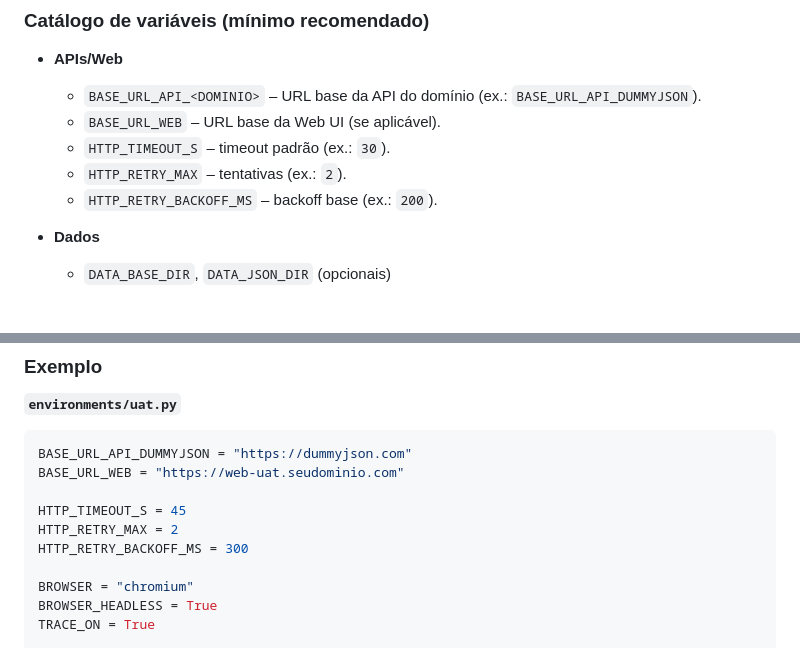
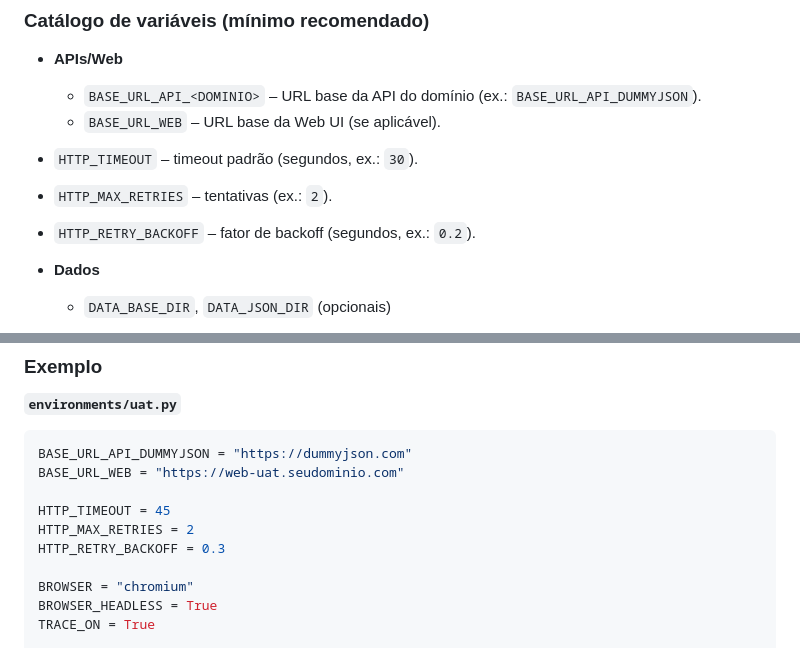
Before and after one commit to VoltHertz/framework-robot-unificado, a Markdown page: README.md, 2 parts joined by grey strips. Drawn GitHub-style.

Commit message:
docs(readme): alinhar nomes de variáveis HTTP às definições de ambiente

```diff
--- a/README.md
+++ b/README.md
@@ -551,9 +551,9 @@ Boas práticas
 
   * `BASE_URL_API_<DOMINIO>` – URL base da API do domínio (ex.: `BASE_URL_API_DUMMYJSON`).
   * `BASE_URL_WEB` – URL base da Web UI (se aplicável).
-  * `HTTP_TIMEOUT_S` – timeout padrão (ex.: `30`).
-  * `HTTP_RETRY_MAX` – tentativas (ex.: `2`).
-  * `HTTP_RETRY_BACKOFF_MS` – backoff base (ex.: `200`).
+* `HTTP_TIMEOUT` – timeout padrão (segundos, ex.: `30`).
+* `HTTP_MAX_RETRIES` – tentativas (ex.: `2`).
+* `HTTP_RETRY_BACKOFF` – fator de backoff (segundos, ex.: `0.2`).
 * **Dados**
 
   * `DATA_BASE_DIR`, `DATA_JSON_DIR` (opcionais)
@@ -576,9 +576,9 @@ Boas práticas
 BASE_URL_API_DUMMYJSON = "https://dummyjson.com"
 BASE_URL_WEB = "https://web-uat.seudominio.com"
 
-HTTP_TIMEOUT_S = 45
-HTTP_RETRY_MAX = 2
-HTTP_RETRY_BACKOFF_MS = 300
+HTTP_TIMEOUT = 45
+HTTP_MAX_RETRIES = 2
+HTTP_RETRY_BACKOFF = 0.3
 
 BROWSER = "chromium"
 BROWSER_HEADLESS = True
```
